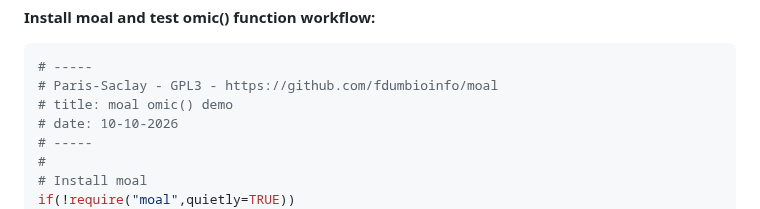
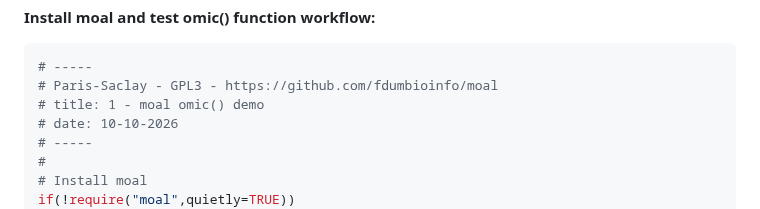
Before and after one commit to fdumbioinfo/moal, a Markdown page: README.md, the part around the change. Rendered like a GitHub page.

````diff
--- a/README.md
+++ b/README.md
@@ -13,7 +13,7 @@ Workflow summary:
 ```r
 # -----
 # Paris-Saclay - GPL3 - https://github.com/fdumbioinfo/moal
-# title: moal omic() demo
+# title: 1 - moal omic() demo
 # date: 10-10-2026
 # -----
 #
````
